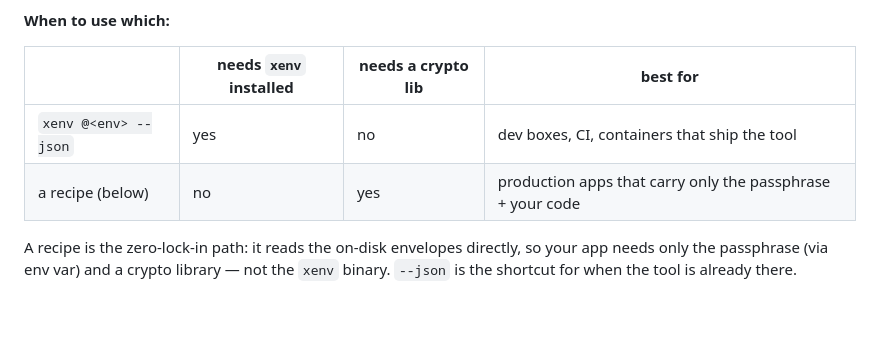
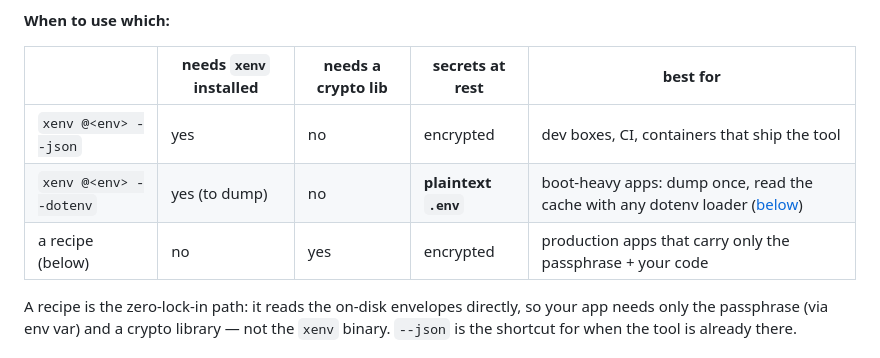
Before and after one commit to ahoward/xenv, a Markdown page: recipes/README.md, the part around the change. Drawn GitHub-style; blank space fills up the shorter version.

Commit message:
docs: add --dotenv row to the recipes "when to use which" table
The dedicated fast-load-cache section already documented --dotenv; surface it
in the comparison table too (with a "secrets at rest" column that makes the
plaintext trade-off explicit) so it sits alongside --json and the recipes.

Docs only — no version bump.

Co-Authored-By: Claude Opus 4.8 <noreply@anthropic.com>

```diff
--- a/recipes/README.md
+++ b/recipes/README.md
@@ -110,10 +110,11 @@ parsing, no crypto dependency, no per-language port.
 
 **When to use which:**
 
-| | needs `xenv` installed | needs a crypto lib | best for |
-|---|---|---|---|
-| `xenv @<env> --json` | yes | no | dev boxes, CI, containers that ship the tool |
-| a recipe (below) | no | yes | production apps that carry only the passphrase + your code |
+| | needs `xenv` installed | needs a crypto lib | secrets at rest | best for |
+|---|---|---|---|---|
+| `xenv @<env> --json` | yes | no | encrypted | dev boxes, CI, containers that ship the tool |
+| `xenv @<env> --dotenv` | yes (to dump) | no | **plaintext `.env`** | boot-heavy apps: dump once, read the cache with any dotenv loader ([below](#the-fast-load-cache--xenv-env---dotenv)) |
+| a recipe (below) | no | yes | encrypted | production apps that carry only the passphrase + your code |
 
 A recipe is the zero-lock-in path: it reads the on-disk envelopes
 directly, so your app needs only the passphrase (via env var) and a
```
